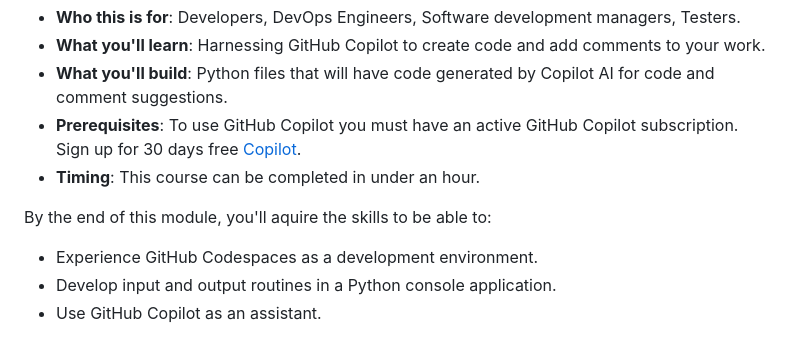
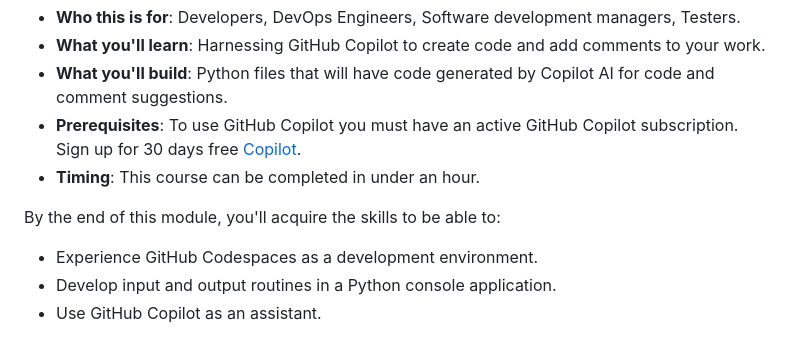
Before and after one commit to microsoft/Mastering-GitHub-Copilot-for-Paired-Programming, a Markdown page: 06-Creating-Mini-Game-with-GitHub-Copilot/README.md, the part around the change. Drawn GitHub-style.

Commit message:
Update README.md
aquire -> acquire

```diff
--- a/06-Creating-Mini-Game-with-GitHub-Copilot/README.md
+++ b/06-Creating-Mini-Game-with-GitHub-Copilot/README.md
@@ -13,7 +13,7 @@ Our focus in this module is to harness the power of GitHub Copilot to create a c
 - **Prerequisites**: To use GitHub Copilot you must have an active GitHub Copilot subscription. Sign up for 30 days free [Copilot](https://github.com/settings/copilot).
 - **Timing**: This course can be completed in under an hour.
 
-By the end of this module, you'll aquire the skills to be able to:
+By the end of this module, you'll acquire the skills to be able to:
 
 - Experience GitHub Codespaces as a development environment.
 - Develop input and output routines in a Python console application.
```
